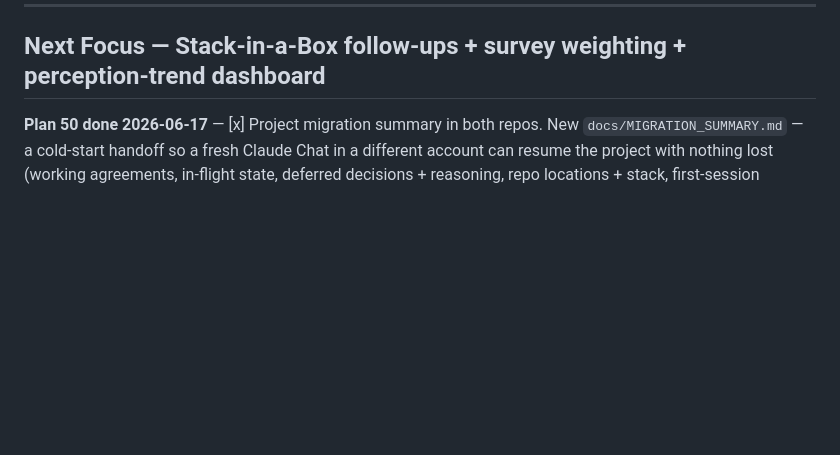
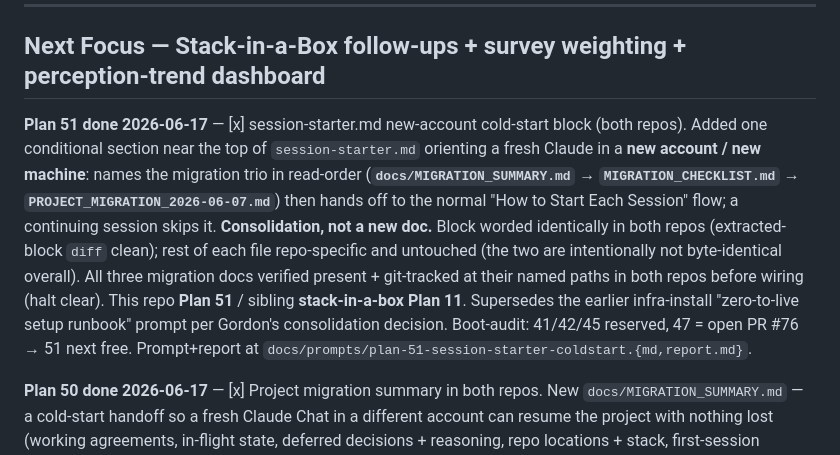
Before and after one commit to ironmonkey88/oxygen-mvp, a Markdown page: TASKS.md, the part around the change. GitHub-like rendering; blank space fills up the shorter version.

```diff
--- a/TASKS.md
+++ b/TASKS.md
@@ -6,6 +6,8 @@
 ---
 
 ## Next Focus — Stack-in-a-Box follow-ups + survey weighting + perception-trend dashboard
+
+**Plan 51 done 2026-06-17** — [x] session-starter.md new-account cold-start block (both repos). Added one conditional section near the top of `session-starter.md` orienting a fresh Claude in a **new account / new machine**: names the migration trio in read-order (**`docs/MIGRATION_SUMMARY.md` → `MIGRATION_CHECKLIST.md` → `PROJECT_MIGRATION_2026-06-07.md`**) then hands off to the normal "How to Start Each Session" flow; a continuing session skips it. **Consolidation, not a new doc.** Block worded identically in both repos (extracted-block `diff` clean); rest of each file repo-specific and untouched (the two are intentionally not byte-identical overall). All three migration docs verified present + git-tracked at their named paths in both repos before wiring (halt clear). This repo **Plan 51** / sibling **stack-in-a-box Plan 11**. Supersedes the earlier infra-install "zero-to-live setup runbook" prompt per Gordon's consolidation decision. Boot-audit: 41/42/45 reserved, 47 = open PR #76 → 51 next free. Prompt+report at `docs/prompts/plan-51-session-starter-coldstart.{md,report.md}`.
 
 **Plan 50 done 2026-06-17** — [x] Project migration summary in both repos. New `docs/MIGRATION_SUMMARY.md` — a cold-start handoff so a fresh Claude Chat in a different account can resume the project with nothing lost (working agreements, in-flight state, deferred decisions + reasoning, repo locations + stack, first-session checklist). Sits at the same altitude as APPROACH.md: **byte-identical body in both repos** (`diff` clean, `shasum` match `e44f3c1…`) — this repo **Plan 50** / sibling **stack-in-a-box Plan 8**. Canonical body transcribed verbatim from the prompt (point-in-time snapshot dated 2026-06-17; the forward-looking "verify against LOG.md" lines aimed at the next Chat were transcribed as-is, not resolved). Wiring: `session-starter.md` "Key Files to Know" gains a one-line pointer framed as the new-account/fresh-context restart doc. No existing authority doc edited beyond the two session-starter pointers. Documentation-only (no live gates). Plan slot resolved by boot-audit: 41/42/45 reserved, 47 = open PR #76 → 50 is the next contiguous free slot (no ambiguity → halt did not fire). Prompt+report at `docs/prompts/plan-50-migration-summary.{md,report.md}`.
 
```
Also changed, not shown: LOG.md (+4 -1 lines).
